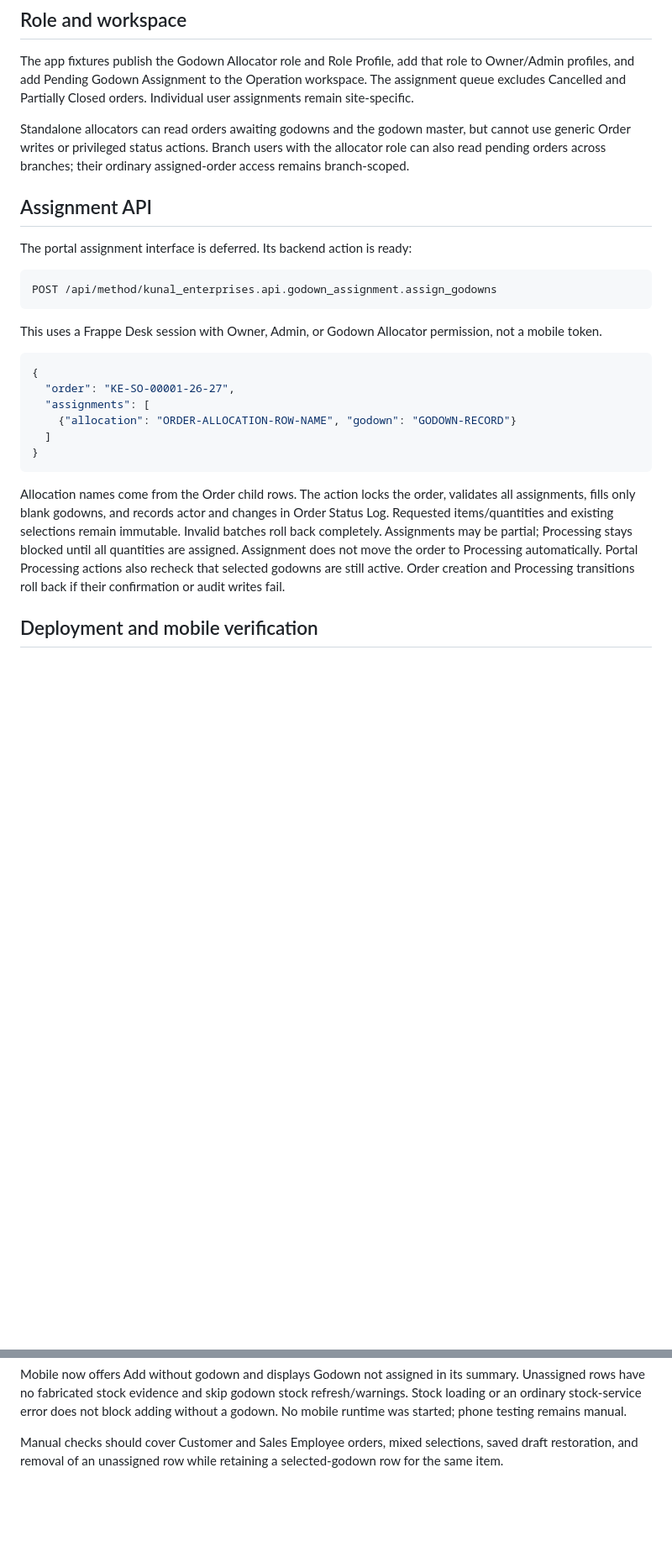
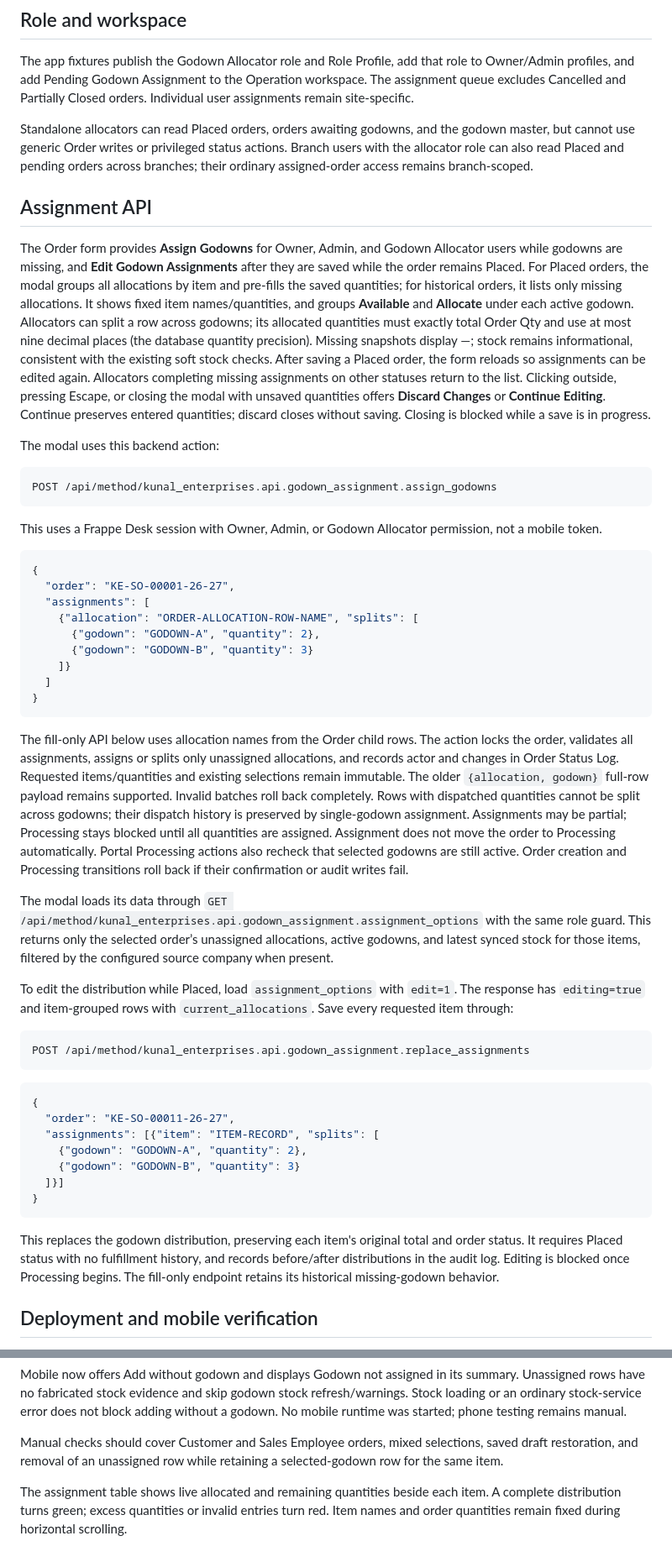
Before and after one commit to tusharmalpani20/kunal-enterprises, a Markdown page: docs/19-optional-godown-assignment.md, 2 parts joined by grey strips. Shown at 84% size. Drawn GitHub-style; blank space fills up the shorter version.

Commit message:
Document editable godown allocation flow

````diff
--- a/docs/19-optional-godown-assignment.md
+++ b/docs/19-optional-godown-assignment.md
@@ -25,14 +25,30 @@ role to Owner/Admin profiles, and add Pending Godown Assignment to the Operation
 workspace. The assignment queue excludes Cancelled and Partially Closed orders.
 Individual user assignments remain site-specific.
 
-Standalone allocators can read orders awaiting godowns and the godown master,
+Standalone allocators can read Placed orders, orders awaiting godowns, and the godown master,
 but cannot use generic Order writes or privileged status actions. Branch users
-with the allocator role can also read pending orders across branches; their
+with the allocator role can also read Placed and pending orders across branches; their
 ordinary assigned-order access remains branch-scoped.
 
 ## Assignment API
 
-The portal assignment interface is deferred. Its backend action is ready:
+The Order form provides **Assign Godowns** for Owner, Admin, and Godown Allocator
+users while godowns are missing, and **Edit Godown Assignments** after they are
+saved while the order remains Placed. For Placed orders, the modal groups all
+allocations by item and pre-fills the saved quantities; for historical orders,
+it lists only missing allocations. It
+shows fixed item names/quantities, and groups **Available** and **Allocate**
+under each active godown. Allocators can split a row across godowns; its allocated
+quantities must exactly total Order Qty and use at most nine decimal places
+(the database quantity precision). Missing snapshots display —; stock
+remains informational, consistent with the existing soft stock checks.
+After saving a Placed order, the form reloads so assignments can be edited again.
+Allocators completing missing assignments on other statuses return to the list. Clicking outside,
+pressing Escape, or closing the modal with unsaved quantities offers **Discard
+Changes** or **Continue Editing**. Continue preserves entered quantities; discard
+closes without saving. Closing is blocked while a save is in progress.
+
+The modal uses this backend action:
 
 ```http
 POST /api/method/kunal_enterprises.api.godown_assignment.assign_godowns
@@ -45,19 +61,53 @@ not a mobile token.
 {
   "order": "KE-SO-00001-26-27",
   "assignments": [
-    {"allocation": "ORDER-ALLOCATION-ROW-NAME", "godown": "GODOWN-RECORD"}
+    {"allocation": "ORDER-ALLOCATION-ROW-NAME", "splits": [
+      {"godown": "GODOWN-A", "quantity": 2},
+      {"godown": "GODOWN-B", "quantity": 3}
+    ]}
   ]
 }
 ```
 
-Allocation names come from the Order child rows. The action locks the order,
-validates all assignments, fills only blank godowns, and records actor and changes
+The fill-only API below uses allocation names from the Order child rows. The action locks the order,
+validates all assignments, assigns or splits only unassigned allocations, and records actor and changes
 in Order Status Log. Requested items/quantities and existing selections remain
-immutable. Invalid batches roll back completely. Assignments may be partial;
+immutable. The older `{allocation, godown}` full-row payload remains supported.
+Invalid batches roll back completely. Rows with dispatched quantities cannot be
+split across godowns; their dispatch history is preserved by single-godown assignment. Assignments may be partial;
 Processing stays blocked until all quantities are assigned. Assignment does not
 move the order to Processing automatically. Portal Processing actions also recheck
 that selected godowns are still active. Order creation and Processing transitions
 roll back if their confirmation or audit writes fail.
+
+The modal loads its data through
+`GET /api/method/kunal_enterprises.api.godown_assignment.assignment_options`
+with the same role guard. This returns only the selected order’s unassigned
+allocations, active godowns, and latest synced stock for those items, filtered by
+the configured source company when present.
+
+To edit the distribution while Placed, load `assignment_options` with `edit=1`.
+The response has `editing=true` and item-grouped rows with `current_allocations`.
+Save every requested item through:
+
+```http
+POST /api/method/kunal_enterprises.api.godown_assignment.replace_assignments
+```
+
+```json
+{
+  "order": "KE-SO-00011-26-27",
+  "assignments": [{"item": "ITEM-RECORD", "splits": [
+    {"godown": "GODOWN-A", "quantity": 2},
+    {"godown": "GODOWN-B", "quantity": 3}
+  ]}]
+}
+```
+
+This replaces the godown distribution, preserving each item's original total and
+order status. It requires Placed status with no fulfillment history, and records
+before/after distributions in the audit log. Editing is blocked once Processing
+begins. The fill-only endpoint retains its historical missing-godown behavior.
 
 ## Deployment and mobile verification
 
@@ -77,3 +127,7 @@ adding without a godown. No mobile runtime was started; phone testing remains ma
 Manual checks should cover Customer and Sales Employee orders, mixed selections,
 saved draft restoration, and removal of an unassigned row while retaining a
 selected-godown row for the same item.
+
+The assignment table shows live allocated and remaining quantities beside each item.
+A complete distribution turns green; excess quantities or invalid entries turn red.
+Item names and order quantities remain fixed during horizontal scrolling.
````
Also changed, not shown: CONTEXT.md (+1 -1 lines), docs/10-backend-api.md (+4 -2 lines).
